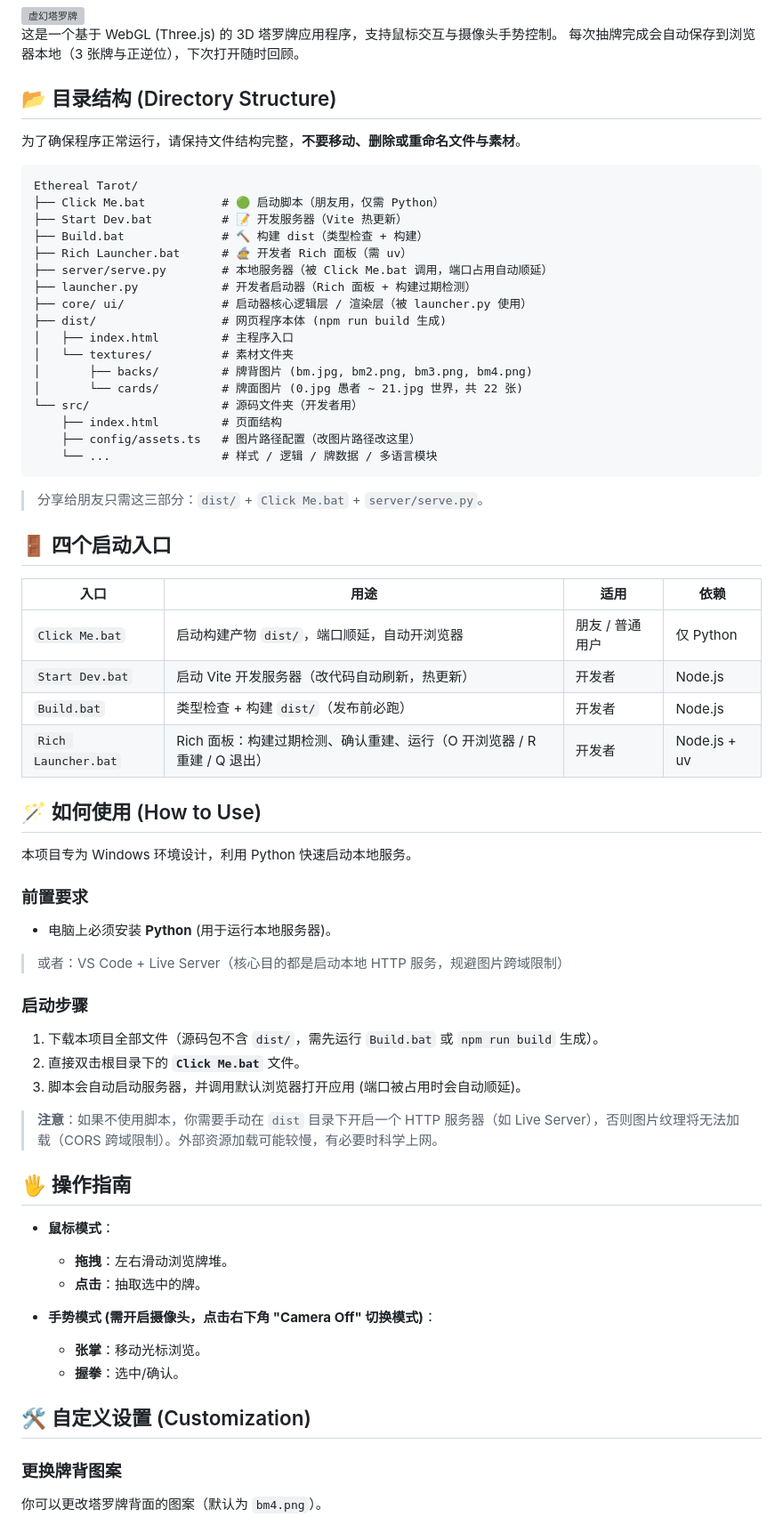
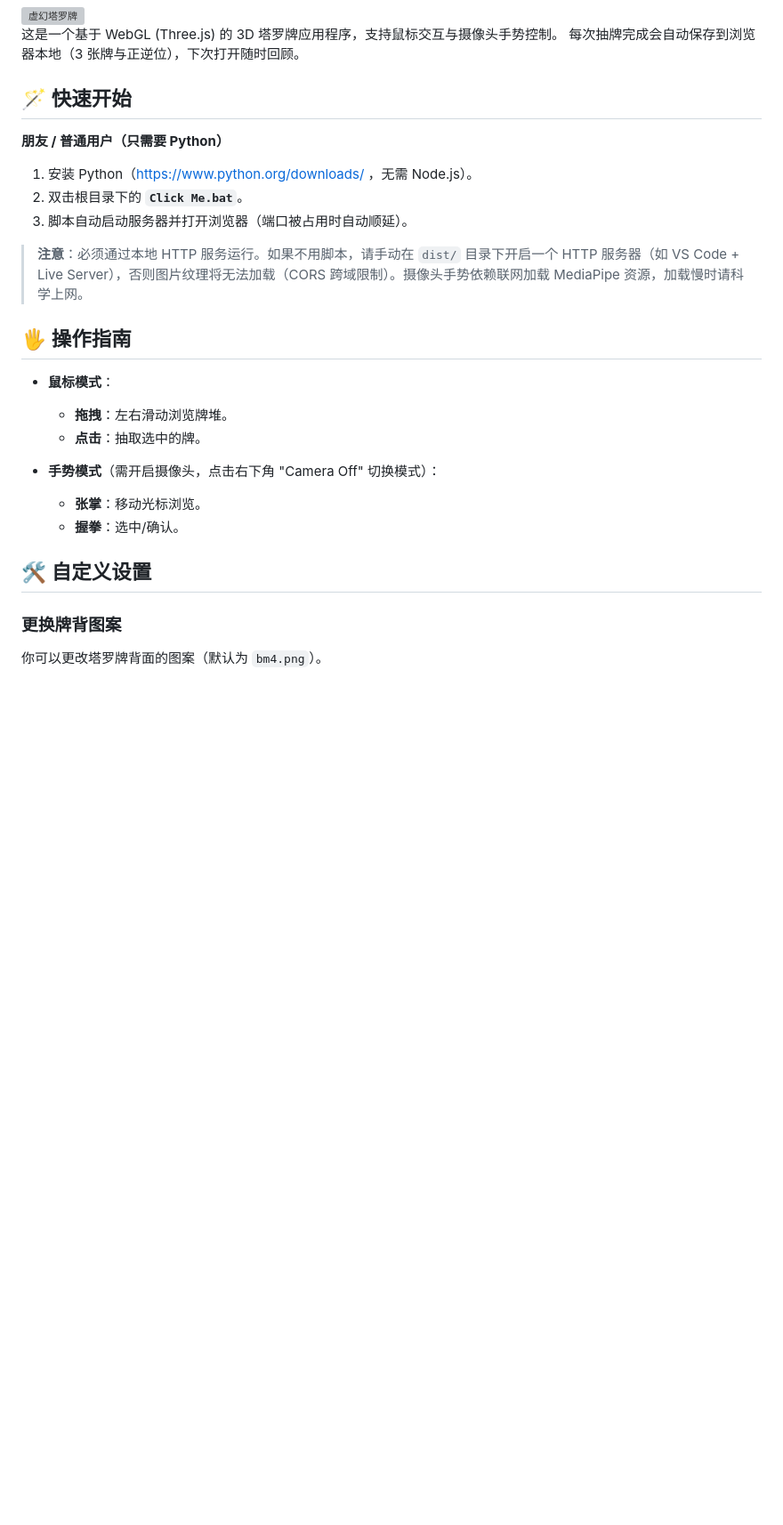
Before and after one commit to zlZayn/Tarot, a Markdown page: README.md, the part around one of its changes. Shown at 89% size. Rendered like a GitHub page; blank space fills up the shorter version; grey boxes are pictures that could not be loaded.

Commit message:
docs: README 结构层层递进重排（快速开始→操作→自定义→开发者→文档）
- 朋友路径前置：快速开始/操作指南/自定义设置不再被目录树与入口表打断
- 开发者信息聚合：前置、npm 命令、四入口表、发布包、目录结构

````diff
--- a/README.md
+++ b/README.md
@@ -9,58 +9,15 @@
 这是一个基于 WebGL (Three.js) 的 3D 塔罗牌应用程序，支持鼠标交互与摄像头手势控制。
 每次抽牌完成会自动保存到浏览器本地（3 张牌与正逆位），下次打开随时回顾。
 
-## 📂 目录结构 (Directory Structure)
+## 🪄 快速开始
 
-为了确保程序正常运行，请保持文件结构完整，**不要移动、删除或重命名文件与素材**。
+**朋友 / 普通用户（只需要 Python）**
 
-```text
-Ethereal Tarot/
-├── Click Me.bat           # 🟢 启动脚本（朋友用，仅需 Python）
-├── Start Dev.bat          # 📝 开发服务器（Vite 热更新）
-├── Build.bat              # 🔨 构建 dist（类型检查 + 构建）
-├── Rich Launcher.bat      # 🧙 开发者 Rich 面板（需 uv）
-├── server/serve.py        # 本地服务器（被 Click Me.bat 调用，端口占用自动顺延）
-├── launcher.py            # 开发者启动器（Rich 面板 + 构建过期检测）
-├── core/ ui/              # 启动器核心逻辑层 / 渲染层（被 launcher.py 使用）
-├── dist/                  # 网页程序本体 (npm run build 生成)
-│   ├── index.html         # 主程序入口
-│   └── textures/          # 素材文件夹
-│       ├── backs/         # 牌背图片 (bm.jpg, bm2.png, bm3.png, bm4.png)
-│       └── cards/         # 牌面图片 (0.jpg 愚者 ~ 21.jpg 世界，共 22 张)
-└── src/                   # 源码文件夹（开发者用）
-    ├── index.html         # 页面结构
-    ├── config/assets.ts   # 图片路径配置（改图片路径改这里）
-    └── ...                # 样式 / 逻辑 / 牌数据 / 多语言模块
-```
+1. 安装 Python（https://www.python.org/downloads/ ，无需 Node.js）。
+2. 双击根目录下的 **`Click Me.bat`**。
+3. 脚本自动启动服务器并打开浏览器（端口被占用时自动顺延）。
 
-> 分享给朋友只需这三部分：`dist/` + `Click Me.bat` + `server/serve.py`。
-
-## 🚪 四个启动入口
-
-| 入口 | 用途 | 适用 | 依赖 |
-|---|---|---|---|
-| `Click Me.bat` | 启动构建产物 `dist/`，端口顺延，自动开浏览器 | 朋友 / 普通用户 | 仅 Python |
-| `Start Dev.bat` | 启动 Vite 开发服务器（改代码自动刷新，热更新） | 开发者 | Node.js |
-| `Build.bat` | 类型检查 + 构建 `dist/`（发布前必跑） | 开发者 | Node.js |
-| `Rich Launcher.bat` | Rich 面板：构建过期检测、确认重建、运行（O 开浏览器 / R 重建 / Q 退出） | 开发者 | Node.js + uv |
-
-## 🪄 如何使用 (How to Use)
-
-本项目专为 Windows 环境设计，利用 Python 快速启动本地服务。
-
-### 前置要求
-
-* 电脑上必须安装 **Python** (用于运行本地服务器)。
-
-> 或者：VS Code + Live Server（核心目的都是启动本地 HTTP 服务，规避图片跨域限制）
-
-### 启动步骤
-
-1. 下载本项目全部文件（源码包不含 `dist/`，需先运行 `Build.bat` 或 `npm run build` 生成）。
-2. 直接双击根目录下的 **`Click Me.bat`** 文件。
-3. 脚本会自动启动服务器，并调用默认浏览器打开应用 (端口被占用时会自动顺延)。
-
-> **注意**：如果不使用脚本，你需要手动在 `dist` 目录下开启一个 HTTP 服务器（如 Live Server），否则图片纹理将无法加载（CORS 跨域限制）。外部资源加载可能较慢，有必要时科学上网。
+> **注意**：必须通过本地 HTTP 服务运行。如果不用脚本，请手动在 `dist/` 目录下开启一个 HTTP 服务器（如 VS Code + Live Server），否则图片纹理将无法加载（CORS 跨域限制）。摄像头手势依赖联网加载 MediaPipe 资源，加载慢时请科学上网。
 
 ## 🖐️ 操作指南
 
@@ -69,11 +26,11 @@ Ethereal Tarot/
     * **点击**：抽取选中的牌。
 
 
-* **手势模式 (需开启摄像头，点击右下角 "Camera Off" 切换模式)**：
+* **手势模式**（需开启摄像头，点击右下角 "Camera Off" 切换模式）：
     * **张掌**：移动光标浏览。
     * **握拳**：选中/确认。
 
-## 🛠️ 自定义设置 (Customization)
+## 🛠️ 自定义设置
 
 ### 更换牌背图案
 
````
Also changed, not shown: other parts of README.md (+48 -6 lines).
